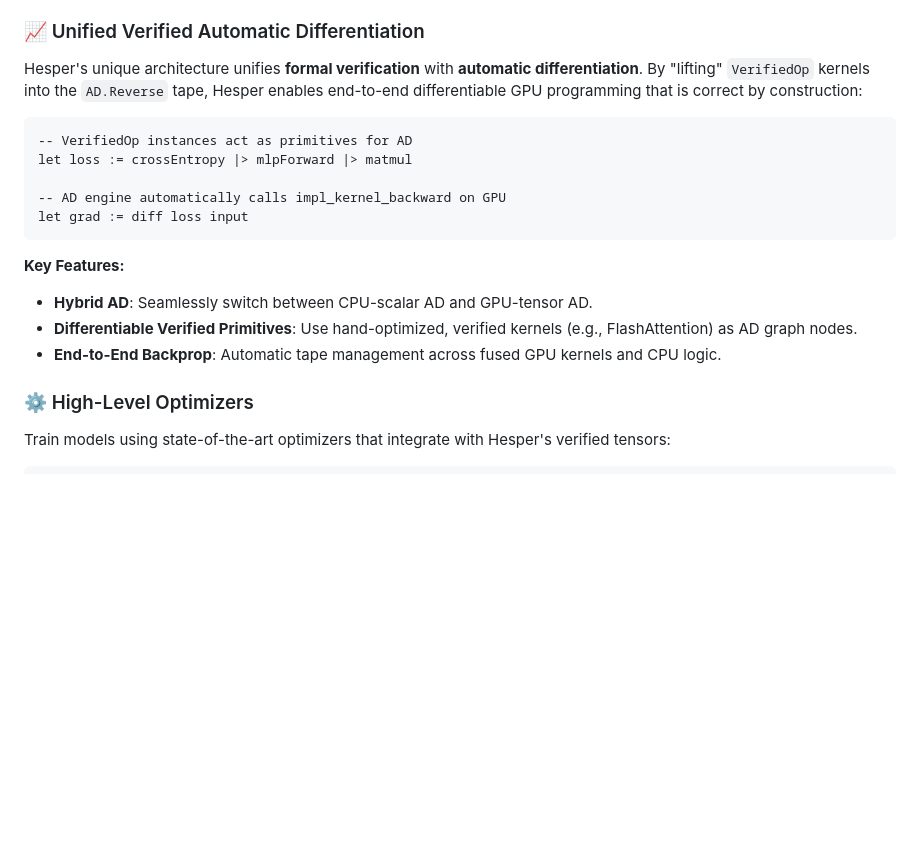
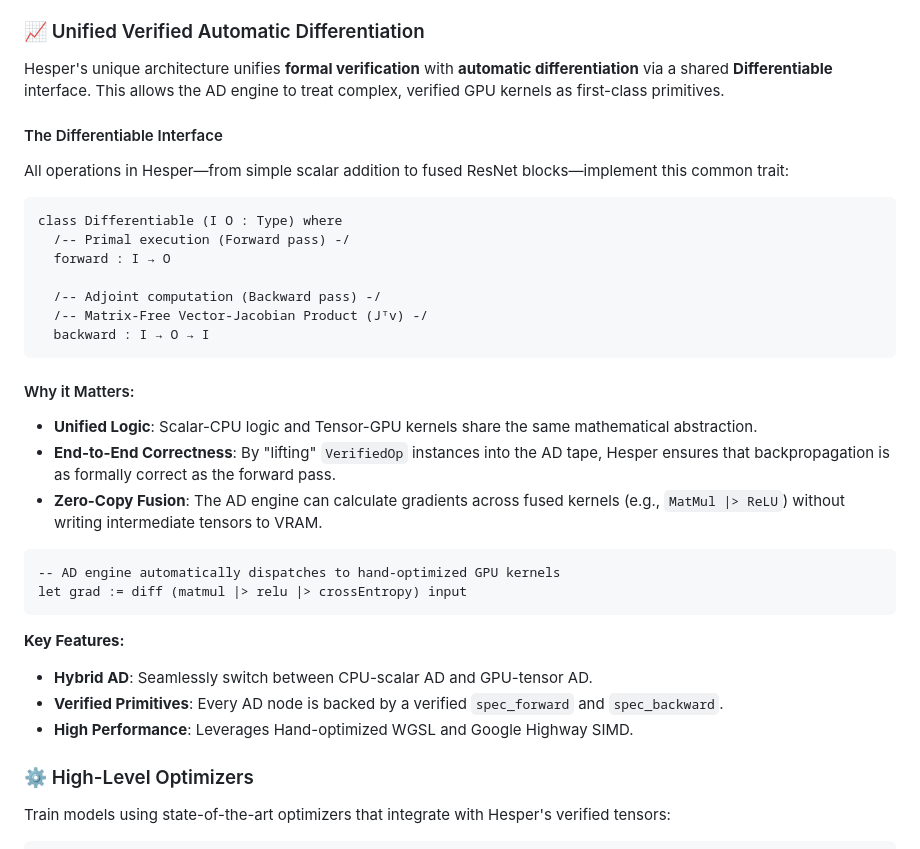
Before and after one commit to Verilean/hesper, a Markdown page: README.md, the part around the change. Drawn GitHub-style; blank space fills up the shorter version.

Commit message:
docs: formalize Differentiable interface in README

````diff
--- a/README.md
+++ b/README.md
@@ -163,20 +163,37 @@ let fusedOp := matmulKernel |> reluKernel
 
 ### 📈 Unified Verified Automatic Differentiation
 
-Hesper's unique architecture unifies **formal verification** with **automatic differentiation**. By "lifting" `VerifiedOp` kernels into the `AD.Reverse` tape, Hesper enables end-to-end differentiable GPU programming that is correct by construction:
+Hesper's unique architecture unifies **formal verification** with **automatic differentiation** via a shared **Differentiable** interface. This allows the AD engine to treat complex, verified GPU kernels as first-class primitives.
+
+#### The Differentiable Interface
+
+All operations in Hesper—from simple scalar addition to fused ResNet blocks—implement this common trait:
 
 ```lean
--- VerifiedOp instances act as primitives for AD
-let loss := crossEntropy |> mlpForward |> matmul
+class Differentiable (I O : Type) where
+  /-- Primal execution (Forward pass) -/
+  forward : I → O
 
--- AD engine automatically calls impl_kernel_backward on GPU
-let grad := diff loss input
+  /-- Adjoint computation (Backward pass) -/
+  /-- Matrix-Free Vector-Jacobian Product (Jᵀv) -/
+  backward : I → O → I
+```
+
+#### Why it Matters:
+
+- **Unified Logic**: Scalar-CPU logic and Tensor-GPU kernels share the same mathematical abstraction.
+- **End-to-End Correctness**: By "lifting" `VerifiedOp` instances into the AD tape, Hesper ensures that backpropagation is as formally correct as the forward pass.
+- **Zero-Copy Fusion**: The AD engine can calculate gradients across fused kernels (e.g., `MatMul |> ReLU`) without writing intermediate tensors to VRAM.
+
+```lean
+-- AD engine automatically dispatches to hand-optimized GPU kernels
+let grad := diff (matmul |> relu |> crossEntropy) input
 ```
 
 **Key Features:**
 - **Hybrid AD**: Seamlessly switch between CPU-scalar AD and GPU-tensor AD.
-- **Differentiable Verified Primitives**: Use hand-optimized, verified kernels (e.g., FlashAttention) as AD graph nodes.
-- **End-to-End Backprop**: Automatic tape management across fused GPU kernels and CPU logic.
+- **Verified Primitives**: Every AD node is backed by a verified `spec_forward` and `spec_backward`.
+- **High Performance**: Leverages Hand-optimized WGSL and Google Highway SIMD.
 
 ### ⚙️ High-Level Optimizers
 
````
